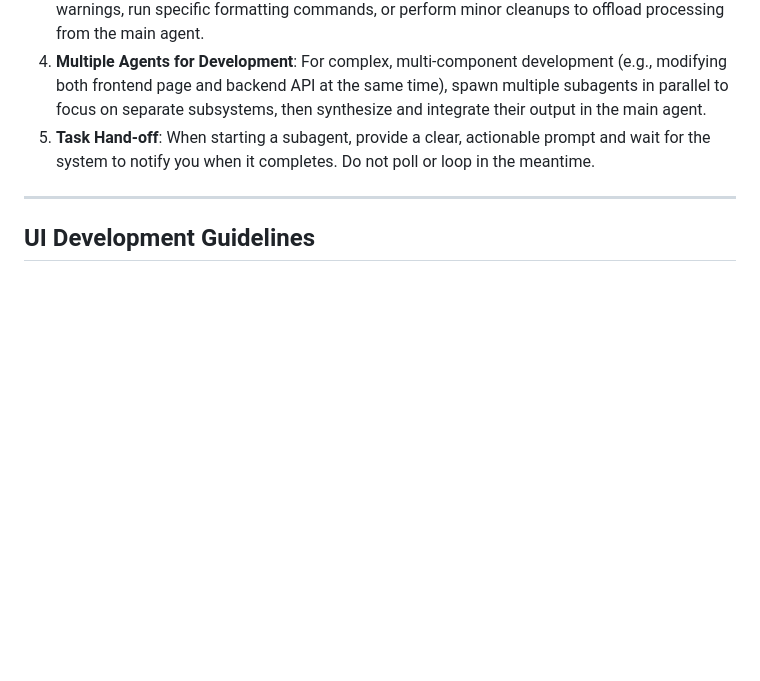
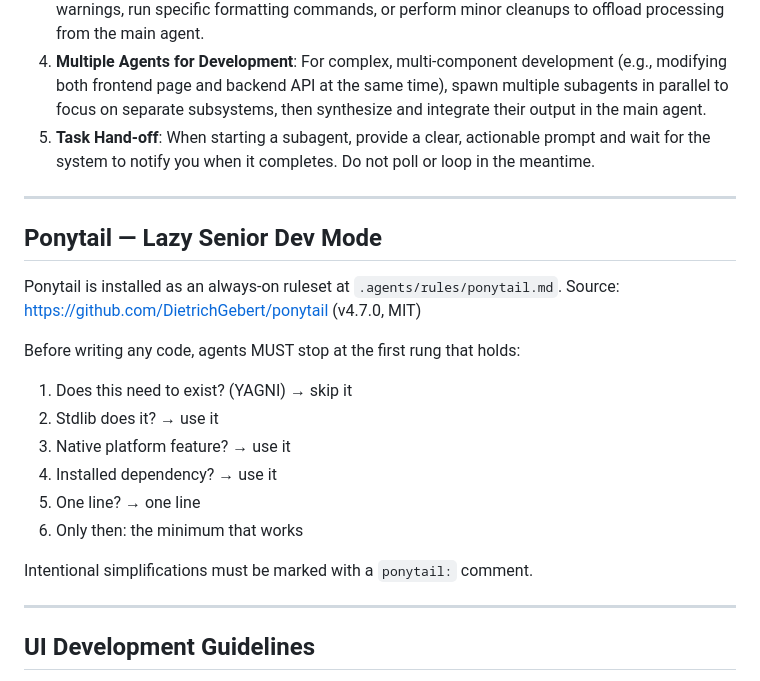
Before and after one commit to loki94in/AI-PHARMACY, a Markdown page: AGENTS.md, the part around the change. Rendered like a GitHub page; blank space fills up the shorter version.

Commit message:
feat: add Ponytail lazy senior developer ruleset and documentation

```diff
--- a/AGENTS.md
+++ b/AGENTS.md
@@ -206,6 +206,23 @@ To maximize response efficiency and prevent main context bloat, agents **SHOULD*
 
 ---
 
+## Ponytail — Lazy Senior Dev Mode
+
+Ponytail is installed as an always-on ruleset at `.agents/rules/ponytail.md`.
+Source: https://github.com/DietrichGebert/ponytail (v4.7.0, MIT)
+
+Before writing any code, agents MUST stop at the first rung that holds:
+1. Does this need to exist? (YAGNI) → skip it
+2. Stdlib does it? → use it
+3. Native platform feature? → use it
+4. Installed dependency? → use it
+5. One line? → one line
+6. Only then: the minimum that works
+
+Intentional simplifications must be marked with a `ponytail:` comment.
+
+---
+
 ## UI Development Guidelines
 
 **CRITICAL RULE FOR ALL NEW UI COMPONENTS:**
```
Also changed, not shown: .agents/rules/ponytail.md (added, +24 -0 lines).
